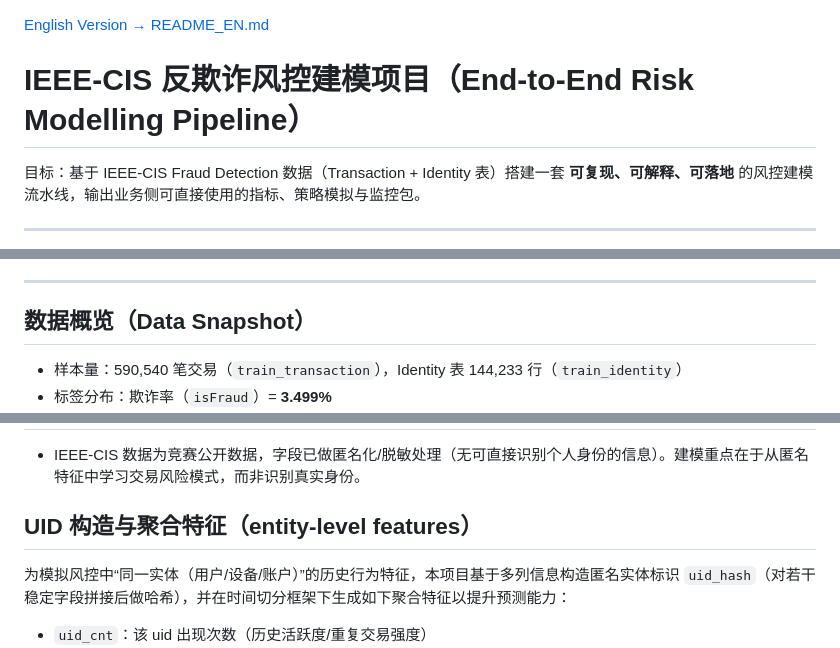
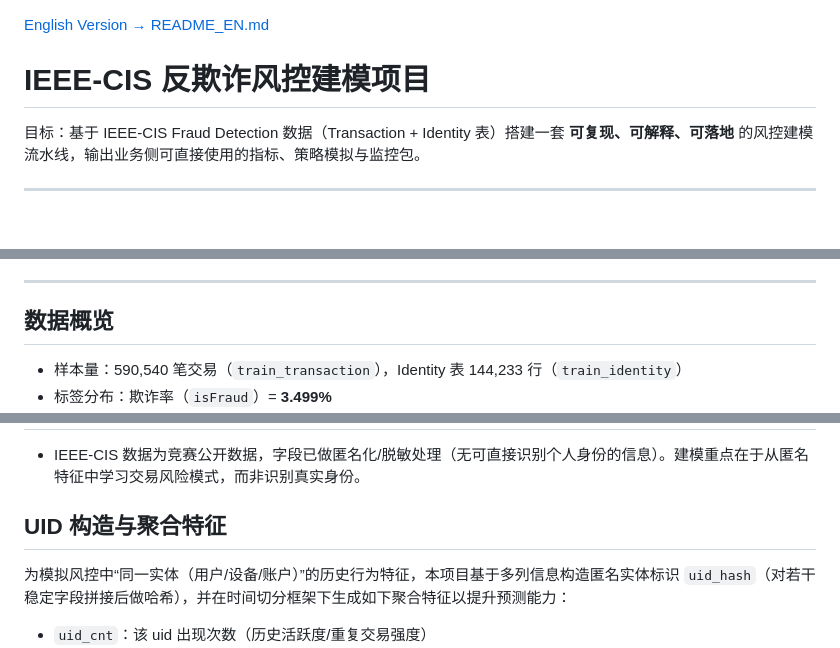
Before and after one commit to Howyoung-Li/risk-fraud-modelling, a Markdown page: README.md, 3 parts joined by grey strips. Rendered like a GitHub page; blank space fills up the shorter version.

Commit message:
Update README.md for clarity and formatting

```diff
--- a/README.md
+++ b/README.md
@@ -1,5 +1,5 @@
 [English Version → README_EN.md](README_EN.md)
-# IEEE-CIS 反欺诈风控建模项目（End-to-End Risk Modelling Pipeline）
+# IEEE-CIS 反欺诈风控建模项目
 
 目标：基于 IEEE-CIS Fraud Detection 数据（Transaction + Identity 表）搭建一套 **可复现、可解释、可落地** 的风控建模流水线，输出业务侧可直接使用的指标、策略模拟与监控包。
 
@@ -15,7 +15,7 @@
 
 ---
 
-## 数据概览（Data Snapshot）
+## 数据概览
 - 样本量：590,540 笔交易（`train_transaction`），Identity 表 144,233 行（`train_identity`）
 - 标签分布：欺诈率（`isFraud`）= **3.499%**
 - 时间跨度：`TransactionDT` ∈ [86,400, 15,811,131] (秒级数据)；并构造 `time_day` 作为按天粒度的时间索引，用于 OOT 时间切分
@@ -27,7 +27,7 @@
 ## 数据说明与隐私（脱敏）
 - IEEE-CIS 数据为竞赛公开数据，字段已做匿名化/脱敏处理（无可直接识别个人身份的信息）。建模重点在于从匿名特征中学习交易风险模式，而非识别真实身份。
 
-## UID 构造与聚合特征（entity-level features）
+## UID 构造与聚合特征
 为模拟风控中“同一实体（用户/设备/账户）”的历史行为特征，本项目基于多列信息构造匿名实体标识 `uid_hash`（对若干稳定字段拼接后做哈希），并在时间切分框架下生成如下聚合特征以提升预测能力：
 
 - `uid_cnt`：该 uid 出现次数（历史活跃度/重复交易强度）
```
Also changed, not shown: other parts of README.md (+5 -5 lines).
